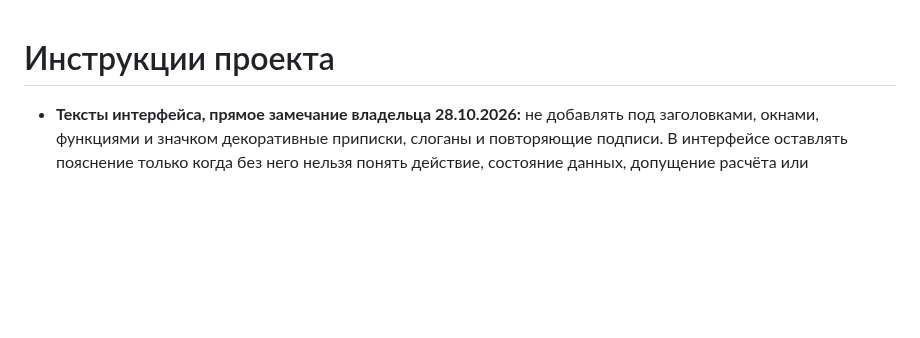
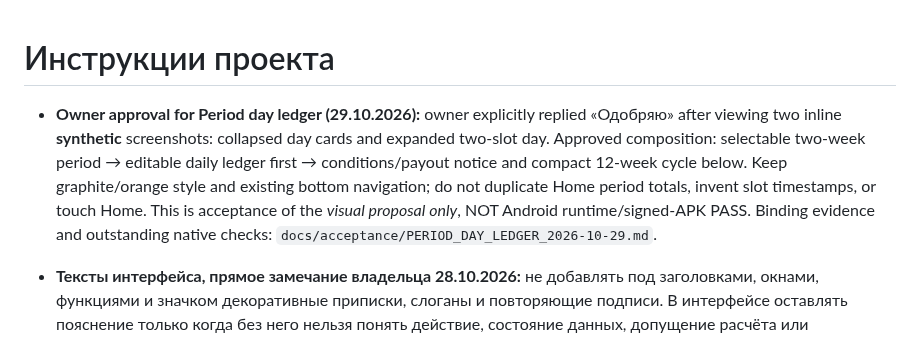
Before and after one commit to xxiamadelxx-blip/sending-couriers, a Markdown page: AGENTS.md, the part around the change. Rendered like a GitHub page; blank space fills up the shorter version.

```diff
--- a/AGENTS.md
+++ b/AGENTS.md
@@ -1,4 +1,6 @@
 # Инструкции проекта
+
+- **Owner approval for Period day ledger (29.10.2026):** owner explicitly replied «Одобряю» after viewing two inline **synthetic** screenshots: collapsed day cards and expanded two-slot day. Approved composition: selectable two-week period → editable daily ledger first → conditions/payout notice and compact 12-week cycle below. Keep graphite/orange style and existing bottom navigation; do not duplicate Home period totals, invent slot timestamps, or touch Home. This is acceptance of the *visual proposal only*, NOT Android runtime/signed-APK PASS. Binding evidence and outstanding native checks: `docs/acceptance/PERIOD_DAY_LEDGER_2026-10-29.md`.
 
 - **Тексты интерфейса, прямое замечание владельца 28.10.2026:** не добавлять под заголовками, окнами, функциями и значком декоративные приписки, слоганы и повторяющие подписи. В интерфейсе оставлять пояснение только когда без него нельзя понять действие, состояние данных, допущение расчёта или последствия изменения. Значок приложения должен быть абстрактным, без чека, курьера и иных предметных ассоциаций; выбранную палитру SHIFT CONTROL сохранить.
 
```
Also changed, not shown: docs/acceptance/PERIOD_DAY_LEDGER_2026-10-29.md (+8 -2 lines).
